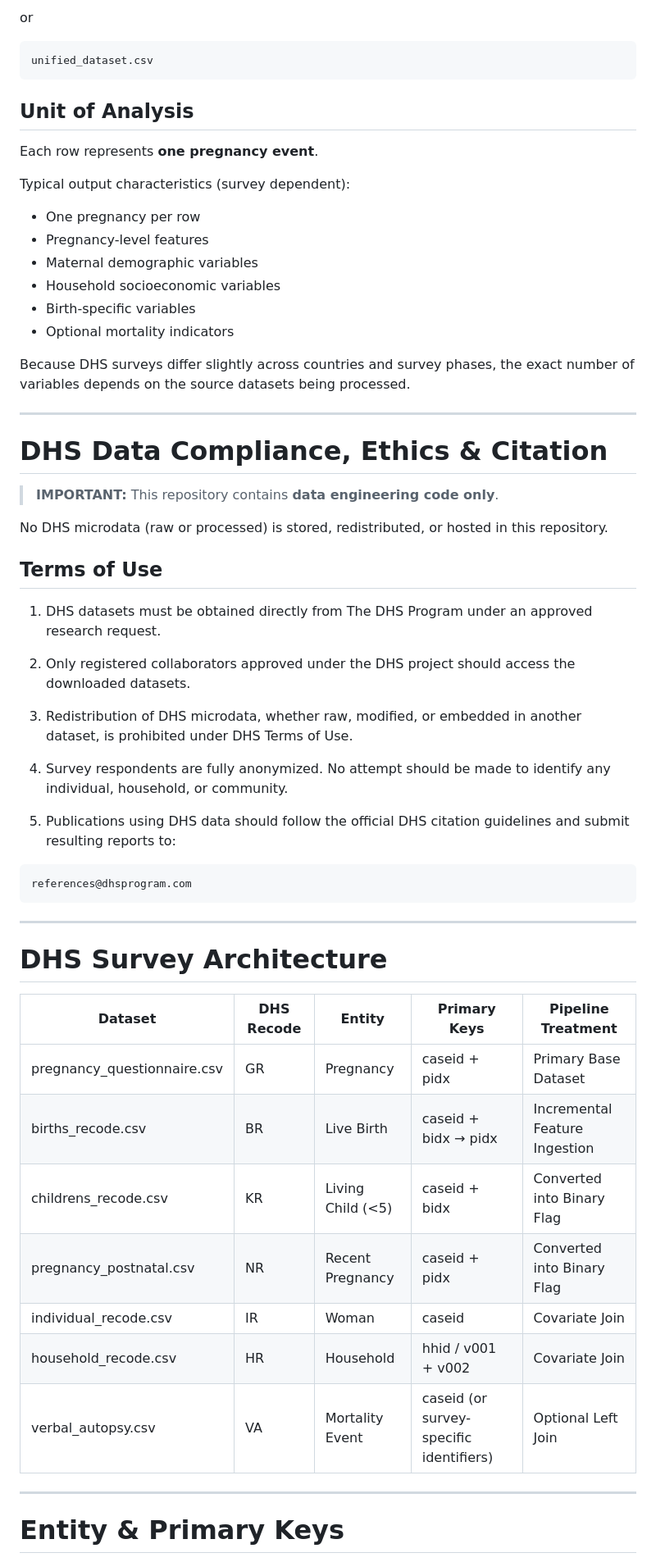
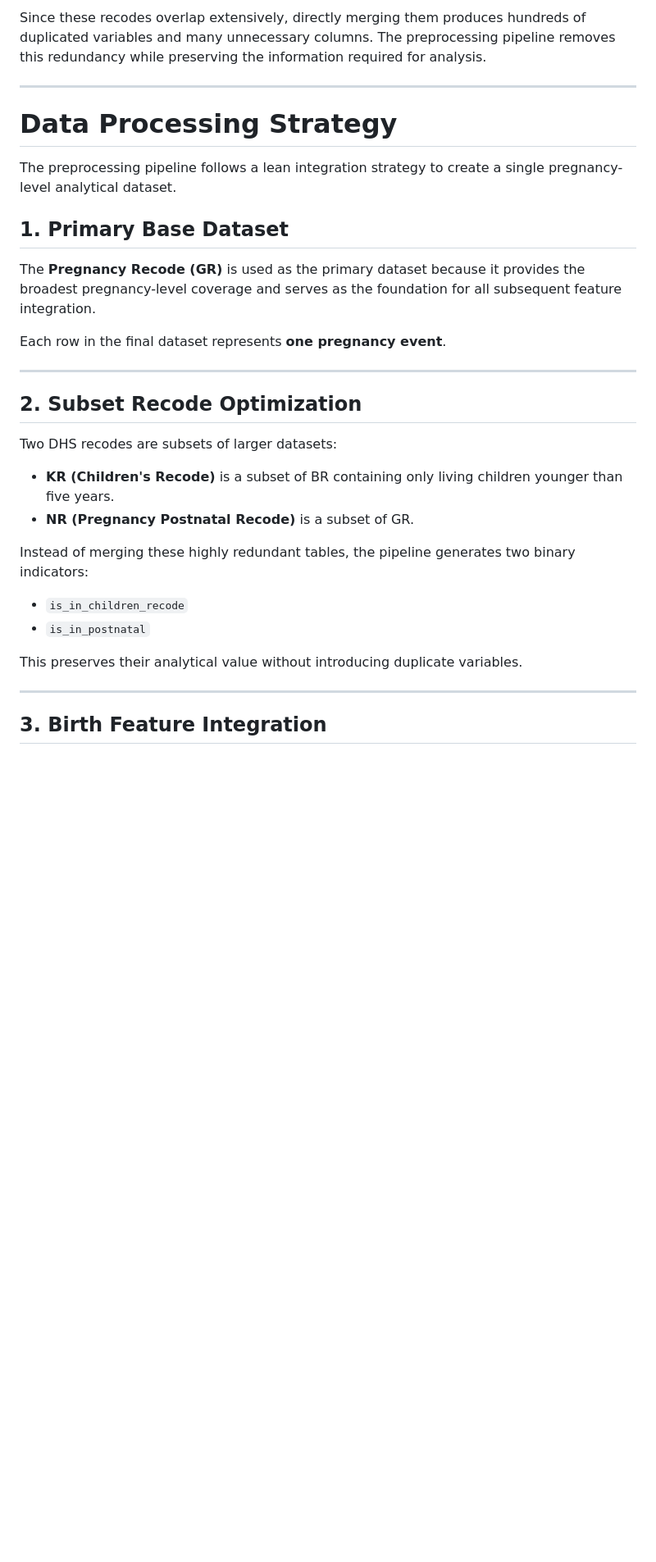
Before and after one commit to FarhanKO/Maternal-Child-Health-Outcome-Prediction, a Markdown page: datas/README.md, the part around one of its changes. Shown at 82% size. Drawn GitHub-style; blank space fills up the shorter version.

````diff
--- a/datas/README.md
+++ b/datas/README.md
@@ -59,64 +52,35 @@ unified_dataset.parquet
 
-or
-
-```
-unified_dataset.csv
-```
-
-## Unit of Analysis
-
-Each row represents **one pregnancy event**.
-
-Typical output characteristics (survey dependent):
-
-- One pregnancy per row
-- Pregnancy-level features
-- Maternal demographic variables
-- Household socioeconomic variables
-- Birth-specific variables
-- Optional mortality indicators
-
-Because DHS surveys differ slightly across countries and survey phases, the exact number of variables depends on the source datasets being processed.
+Since these recodes overlap extensively, directly merging them produces hundreds of duplicated variables and many unnecessary columns. The preprocessing pipeline removes this redundancy while preserving the information required for analysis.
 
 ---
 
-# DHS Data Compliance, Ethics & Citation
+# Data Processing Strategy
 
-> **IMPORTANT:** This repository contains **data engineering code only**.
+The preprocessing pipeline follows a lean integration strategy to create a single pregnancy-level analytical dataset.
 
-No DHS microdata (raw or processed) is stored, redistributed, or hosted in this repository.
+## 1. Primary Base Dataset
 
-## Terms of Use
+The **Pregnancy Recode (GR)** is used as the primary dataset because it provides the broadest pregnancy-level coverage and serves as the foundation for all subsequent feature integration.
 
-1. DHS datasets must be obtained directly from The DHS Program under an approved research request.
-
-2. Only registered collaborators approved under the DHS project should access the downloaded datasets.
-
-3. Redistribution of DHS microdata, whether raw, modified, or embedded in another dataset, is prohibited under DHS Terms of Use.
-
-4. Survey respondents are fully anonymized. No attempt should be made to identify any individual, household, or community.
-
-5. Publications using DHS data should follow the official DHS citation guidelines and submit resulting reports to:
-
-```
-references@dhsprogram.com
-```
+Each row in the final dataset represents **one pregnancy event**.
 
 ---
 
-# DHS Survey Architecture
+## 2. Subset Recode Optimization
 
-| Dataset | DHS Recode | Entity | Primary Keys | Pipeline Treatment |
-|----------|------------|------------|----------------|-------------------|
-| pregnancy_questionnaire.csv | GR | Pregnancy | caseid + pidx | Primary Base Dataset |
-| births_recode.csv | BR | Live Birth | caseid + bidx → pidx | Incremental Feature Ingestion |
-| childrens_recode.csv | KR | Living Child (<5) | caseid + bidx | Converted into Binary Flag |
-| pregnancy_postnatal.csv | NR | Recent Pregnancy | caseid + pidx | Converted into Binary Flag |
-| individual_recode.csv | IR | Woman | caseid | Covariate Join |
-| household_recode.csv | HR | Household | hhid / v001 + v002 | Covariate Join |
-| verbal_autopsy.csv | VA | Mortality Event | caseid (or survey-specific identifiers) | Optional Left Join |
+Two DHS recodes are subsets of larger datasets:
+
+* **KR (Children's Recode)** is a subset of BR containing only living children younger than five years.
+* **NR (Pregnancy Postnatal Recode)** is a subset of GR.
+
+Instead of merging these highly redundant tables, the pipeline generates two binary indicators:
+
+* `is_in_children_recode`
+* `is_in_postnatal`
+
+This preserves their analytical value without introducing duplicate variables.
 
 ---
 
-# Entity & Primary Keys
+## 3. Birth Feature Integration
 
````
Also changed, not shown: other parts of datas/README.md (+103 -235 lines).
